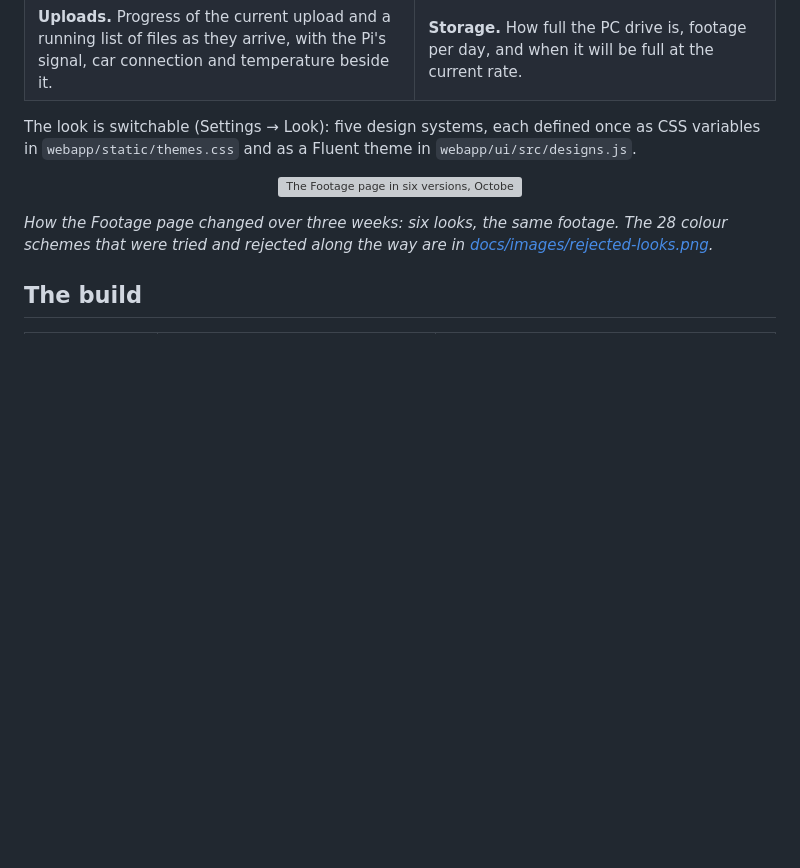
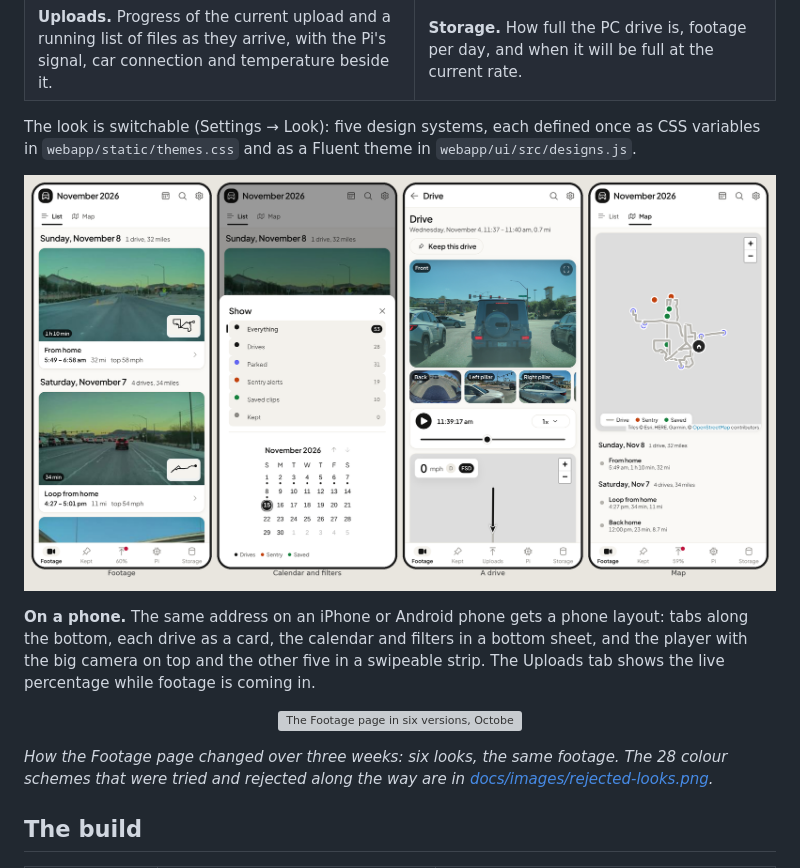
Before and after one commit to sunitc-berk/RPi_TeslaDashCam, a Markdown page: README.md, the part around the change. GitHub-like rendering; pictures changed too: docs/images/dashboard-phone.png (added); blank space fills up the shorter version; grey boxes are pictures that could not be loaded.

```diff
--- a/README.md
+++ b/README.md
@@ -45,6 +45,10 @@ Alongside it, `teslacam-archive.py` copies each finished minute of `RecentClips`
 | **Uploads.** Progress of the current upload and a running list of files as they arrive, with the Pi's signal, car connection and temperature beside it. | **Storage.** How full the PC drive is, footage per day, and when it will be full at the current rate. |
 
 The look is switchable (Settings → Look): five design systems, each defined once as CSS variables in `webapp/static/themes.css` and as a Fluent theme in `webapp/ui/src/designs.js`.
+
+<p align="center"><img src="docs/images/dashboard-phone.png" width="100%" alt="The dashboard on an iPhone: the Footage list as cards, the calendar and filters in a bottom sheet, a drive with the big camera on top and the others in a strip, and the map"></p>
+
+**On a phone.** The same address on an iPhone or Android phone gets a phone layout: tabs along the bottom, each drive as a card, the calendar and filters in a bottom sheet, and the player with the big camera on top and the other five in a swipeable strip. The Uploads tab shows the live percentage while footage is coming in.
 
 <p align="center"><img src="docs/images/dashboard-evolution.gif" width="100%" alt="The Footage page in six versions, October 25 to November 13"></p>
 
```
Also changed, not shown: webapp/README.md (+4 -0 lines), 10 other files.
